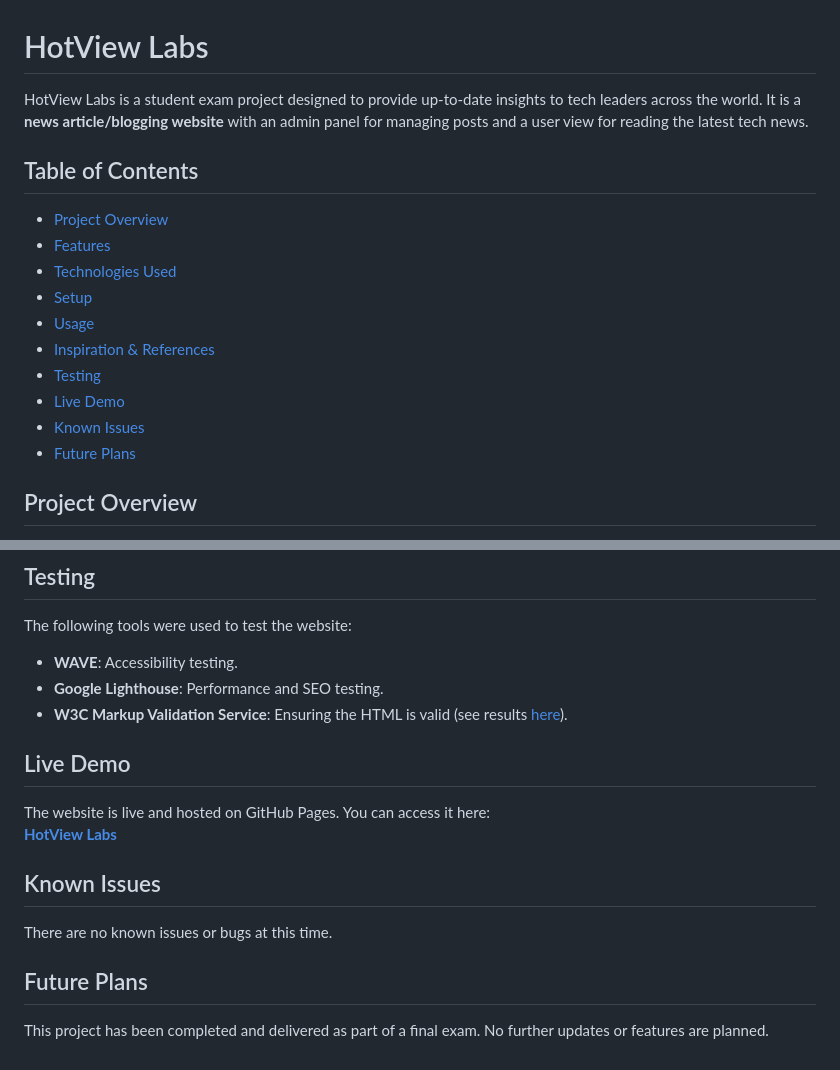
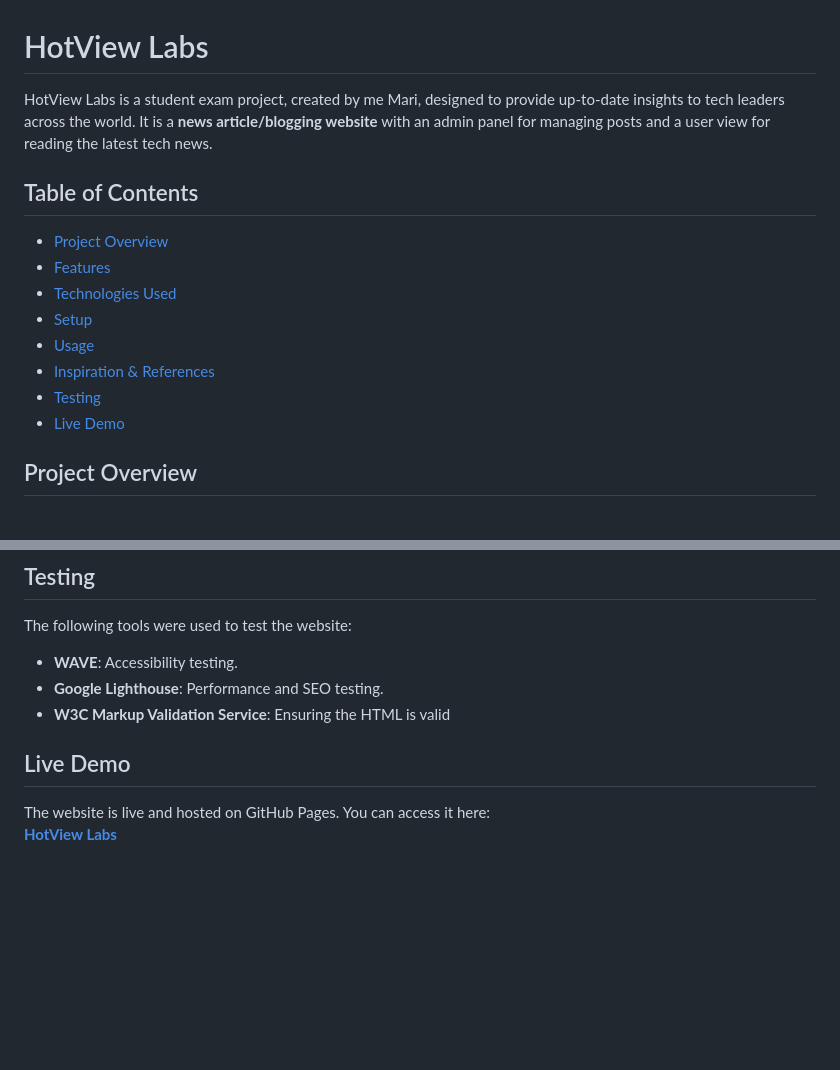
Before and after one commit to Maribsorensen/FED1-PE1-Maribsorensen, a Markdown page: README.md, 2 parts joined by grey strips. GitHub-like rendering; blank space fills up the shorter version.

```diff
--- a/README.md
+++ b/README.md
@@ -1,6 +1,6 @@
 # HotView Labs
 
-HotView Labs is a student exam project designed to provide up-to-date insights to tech leaders across the world. It is a **news article/blogging website** with an admin panel for managing posts and a user view for reading the latest tech news.
+HotView Labs is a student exam project, created by me Mari, designed to provide up-to-date insights to tech leaders across the world. It is a **news article/blogging website** with an admin panel for managing posts and a user view for reading the latest tech news.
 
 ## Table of Contents
 
@@ -12,8 +12,6 @@ HotView Labs is a student exam project designed to provide up-to-date insights t
 - [Inspiration & References](#inspiration--references)
 - [Testing](#testing)
 - [Live Demo](#live-demo)
-- [Known Issues](#known-issues)
-- [Future Plans](#future-plans)
 
 ## Project Overview
 
@@ -78,17 +76,9 @@ The following tools were used to test the website:
 
 - **WAVE**: Accessibility testing.
 - **Google Lighthouse**: Performance and SEO testing.
-- **W3C Markup Validation Service**: Ensuring the HTML is valid (see results [here](https://validator.w3.org/)).
+- **W3C Markup Validation Service**: Ensuring the HTML is valid
 
 ## Live Demo
 
 The website is live and hosted on GitHub Pages. You can access it here:
 **[HotView Labs](https://maribsorensen.github.io/FED1-PE1-Maribsorensen/)**
-
-## Known Issues
-
-There are no known issues or bugs at this time.
-
-## Future Plans
-
-This project has been completed and delivered as part of a final exam. No further updates or features are planned.
```
